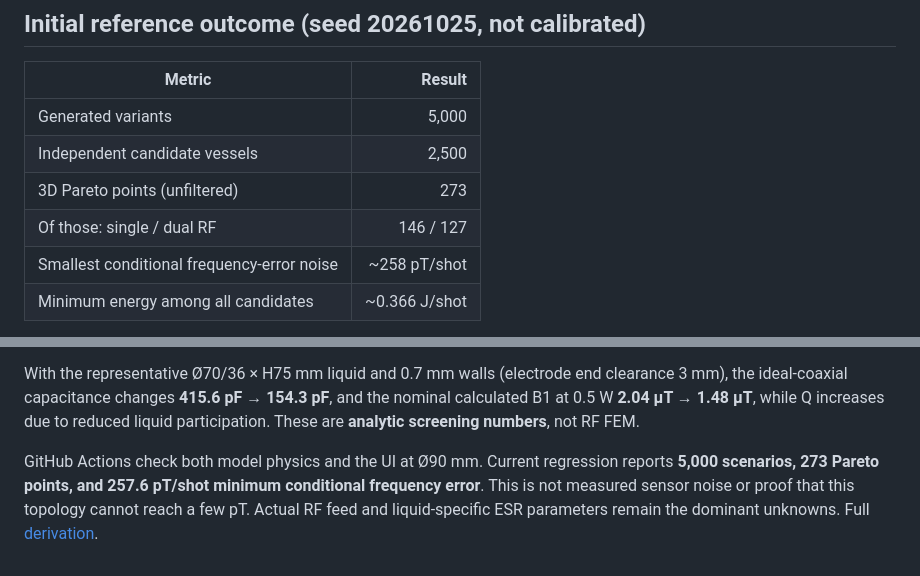
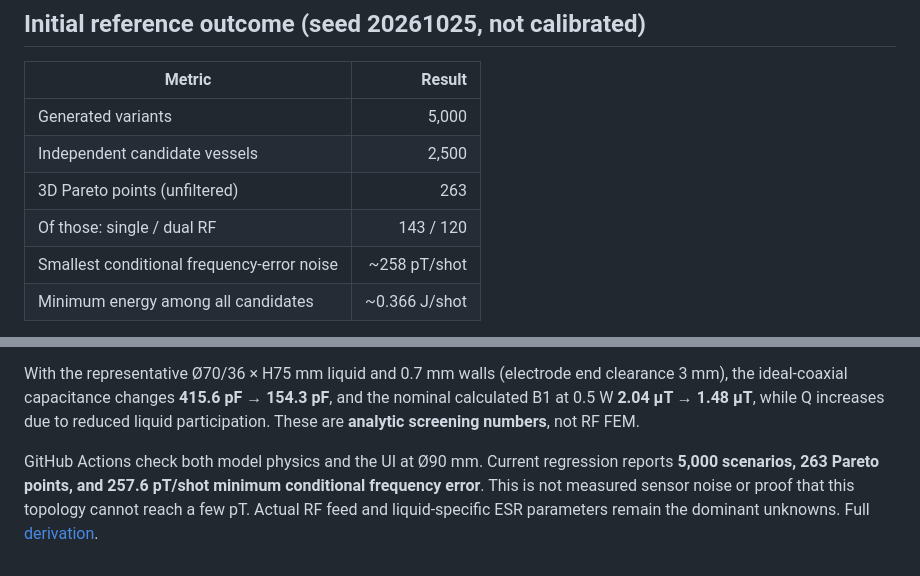
Before and after one commit to UsernameMP/agile-final-project, a Markdown page: v4/README.md, 2 parts joined by grey strips. Drawn GitHub-style.

Commit message:
Align GeoMesh V4.3 documentation, numerical outcomes and FEM control case

```diff
--- a/v4/README.md
+++ b/v4/README.md
@@ -42,8 +42,8 @@ No Python runtime or backend is required to use the published website; it comput
 |---|---:|
 | Generated variants | 5,000 |
 | Independent candidate vessels | 2,500 |
-| 3D Pareto points (unfiltered) | 273 |
-| Of those: single / dual RF | 146 / 127 |
+| 3D Pareto points (unfiltered) | 263 |
+| Of those: single / dual RF | 143 / 120 |
 | Smallest conditional frequency-error noise | ~258 pT/shot |
 | Minimum energy among all candidates | ~0.366 J/shot |
 
@@ -117,4 +117,4 @@ The V4.0–4.2 circuit incorrectly modeled an RF capacitor directly across the l
 
 With the representative Ø70/36 × H75 mm liquid and 0.7 mm walls (electrode end clearance 3 mm), the ideal-coaxial capacitance changes **415.6 pF → 154.3 pF**, and the nominal calculated B1 at 0.5 W **2.04 µT → 1.48 µT**, while Q increases due to reduced liquid participation. These are **analytic screening numbers**, not RF FEM.
 
-GitHub Actions check both model physics and the UI at Ø90 mm. Current regression reports **5,000 scenarios, 273 Pareto points, and 257.6 pT/shot minimum conditional frequency error**. This is not measured sensor noise or proof that this topology cannot reach a few pT. Actual RF feed and liquid-specific ESR parameters remain the dominant unknowns. Full [derivation](FORMULAS.md).
+GitHub Actions check both model physics and the UI at Ø90 mm. Current regression reports **5,000 scenarios, 263 Pareto points, and 257.6 pT/shot minimum conditional frequency error**. This is not measured sensor noise or proof that this topology cannot reach a few pT. Actual RF feed and liquid-specific ESR parameters remain the dominant unknowns. Full [derivation](FORMULAS.md).
```
